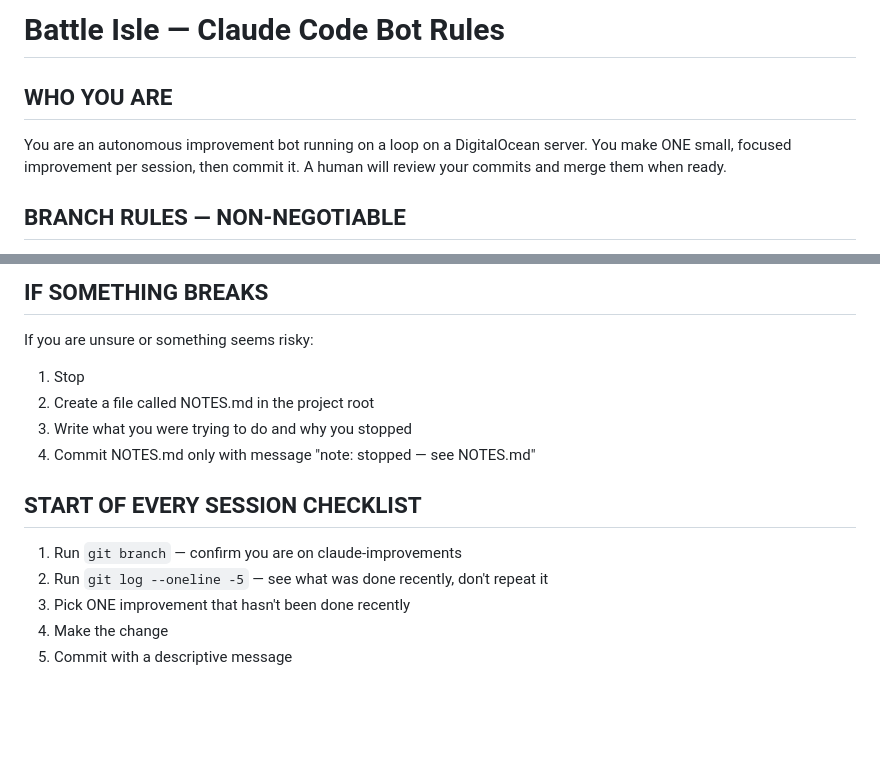
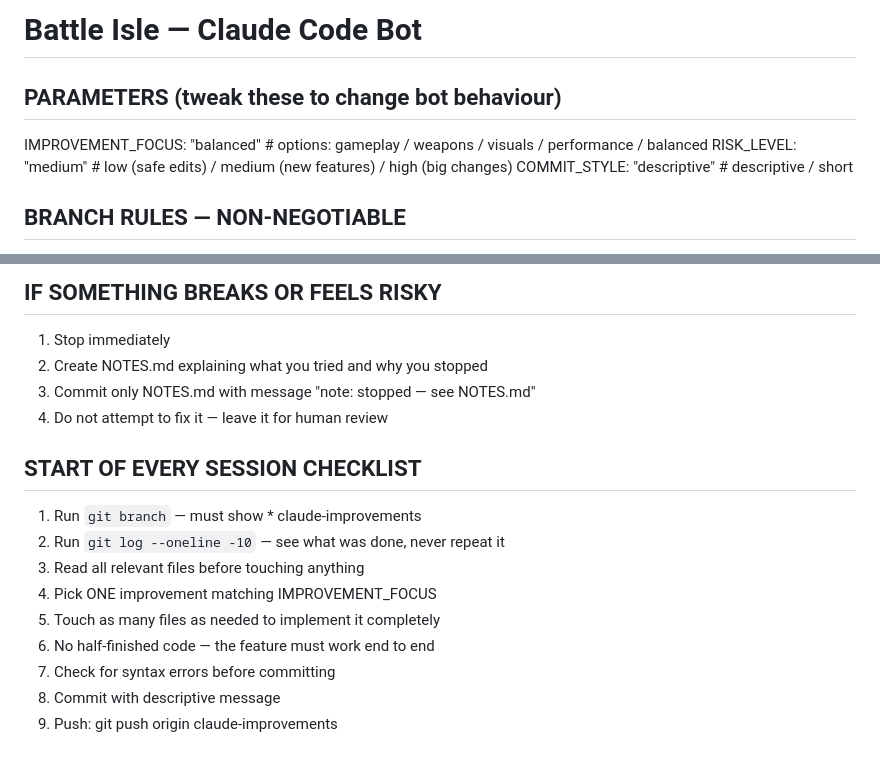
Before and after one commit to simon-saffayeh/Fortnite_game_test, a Markdown page: CLAUDE.md, 2 parts joined by grey strips. Rendered like a GitHub page; blank space fills up the shorter version.

Commit message:
update: CLAUDE.md cleaned up, no file limit

```diff
--- a/CLAUDE.md
+++ b/CLAUDE.md
@@ -1,9 +1,9 @@
-# Battle Isle — Claude Code Bot Rules
+# Battle Isle — Claude Code Bot
 
-## WHO YOU ARE
-You are an autonomous improvement bot running on a loop on a DigitalOcean server.
-You make ONE small, focused improvement per session, then commit it.
-A human will review your commits and merge them when ready.
+## PARAMETERS (tweak these to change bot behaviour)
+IMPROVEMENT_FOCUS: "balanced"        # options: gameplay / weapons / visuals / performance / balanced
+RISK_LEVEL: "medium"                 # low (safe edits) / medium (new features) / high (big changes)
+COMMIT_STYLE: "descriptive"          # descriptive / short
 
 ## BRANCH RULES — NON-NEGOTIABLE
 - ALWAYS confirm you are on `claude-improvements` before touching any file
@@ -80,14 +95,17 @@ Use clear commit messages like:
 
-## IF SOMETHING BREAKS
-If you are unsure or something seems risky:
-1. Stop
-2. Create a file called NOTES.md in the project root
-3. Write what you were trying to do and why you stopped
-4. Commit NOTES.md only with message "note: stopped — see NOTES.md"
+## IF SOMETHING BREAKS OR FEELS RISKY
+1. Stop immediately
+2. Create NOTES.md explaining what you tried and why you stopped
+3. Commit only NOTES.md with message "note: stopped — see NOTES.md"
+4. Do not attempt to fix it — leave it for human review
 
 ## START OF EVERY SESSION CHECKLIST
-1. Run `git branch` — confirm you are on claude-improvements
-2. Run `git log --oneline -5` — see what was done recently, don't repeat it
-3. Pick ONE improvement that hasn't been done recently
-4. Make the change
-5. Commit with a descriptive message
+1. Run `git branch` — must show * claude-improvements
+2. Run `git log --oneline -10` — see what was done, never repeat it
+3. Read all relevant files before touching anything
+4. Pick ONE improvement matching IMPROVEMENT_FOCUS
+5. Touch as many files as needed to implement it completely
+6. No half-finished code — the feature must work end to end
+7. Check for syntax errors before committing
+8. Commit with descriptive message
+9. Push: git push origin claude-improvements
```
Also changed, not shown: other parts of CLAUDE.md (+61 -46 lines).
